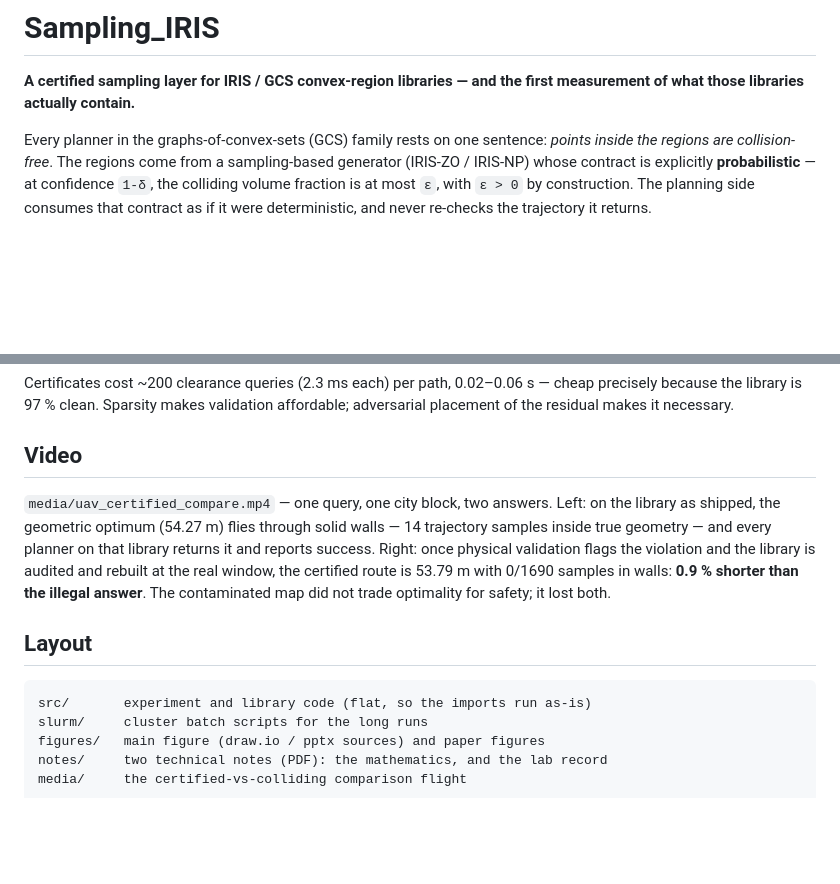
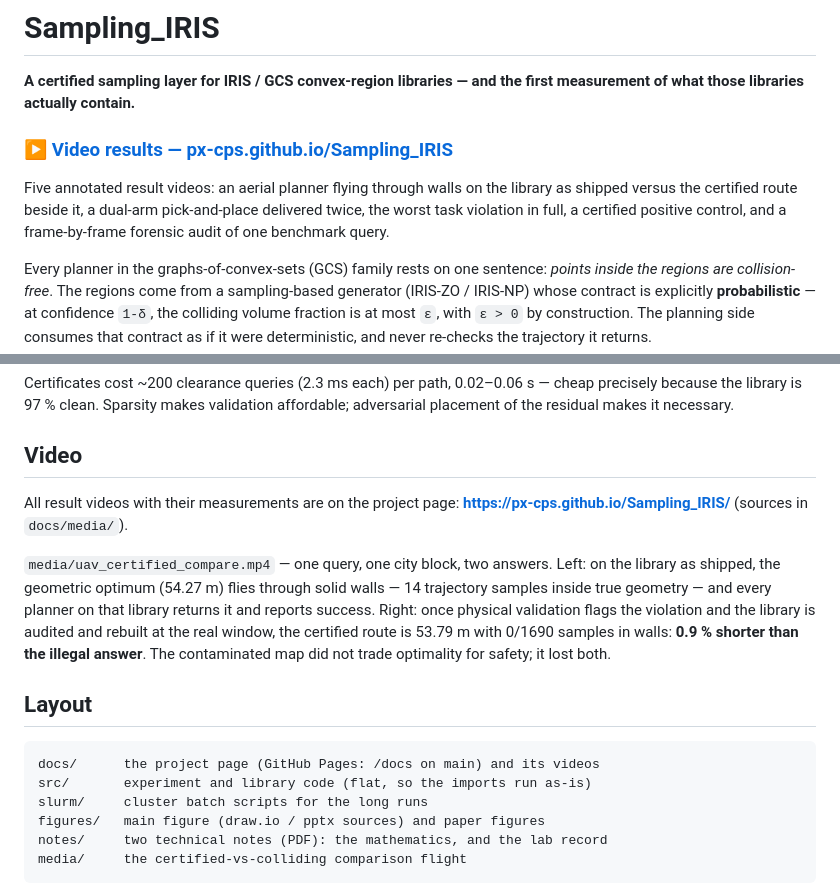
Before and after one commit to PX-CPS/Sampling_IRIS, a Markdown page: README.md, 2 parts joined by grey strips. Rendered like a GitHub page; blank space fills up the shorter version.

Commit message:
README: link the dedicated video results page

````diff
--- a/README.md
+++ b/README.md
@@ -2,6 +2,13 @@
 
 **A certified sampling layer for IRIS / GCS convex-region libraries — and the
 first measurement of what those libraries actually contain.**
+
+### ▶ [Video results — px-cps.github.io/Sampling_IRIS](https://px-cps.github.io/Sampling_IRIS/)
+
+Five annotated result videos: an aerial planner flying through walls on the
+library as shipped versus the certified route beside it, a dual-arm
+pick-and-place delivered twice, the worst task violation in full, a certified
+positive control, and a frame-by-frame forensic audit of one benchmark query.
 
 Every planner in the graphs-of-convex-sets (GCS) family rests on one sentence:
 *points inside the regions are collision-free*. The regions come from a
@@ -82,6 +89,9 @@ affordable; adversarial placement of the residual makes it necessary.
 
 ## Video
 
+All result videos with their measurements are on the project page:
+**<https://px-cps.github.io/Sampling_IRIS/>** (sources in `docs/media/`).
+
 `media/uav_certified_compare.mp4` — one query, one city block, two answers.
 Left: on the library as shipped, the geometric optimum (54.27 m) flies through
 solid walls — 14 trajectory samples inside true geometry — and every planner on
@@ -94,6 +104,7 @@ safety; it lost both.
 ## Layout
 
 ```
+docs/      the project page (GitHub Pages: /docs on main) and its videos
 src/       experiment and library code (flat, so the imports run as-is)
 slurm/     cluster batch scripts for the long runs
 figures/   main figure (draw.io / pptx sources) and paper figures
````
